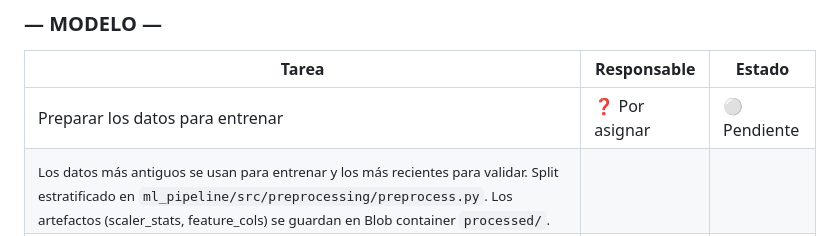
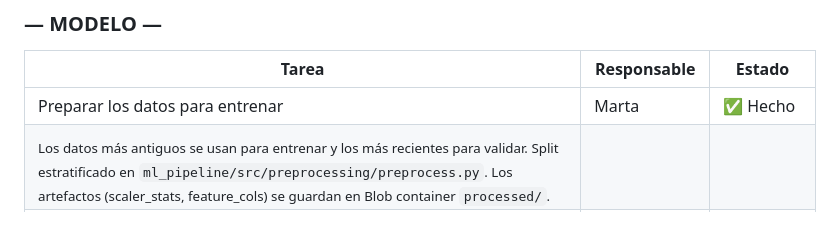
Before and after one commit to alejandrobtez/RetailCoreLogistics, a Markdown page: README.md, the part around the change. Drawn GitHub-style.

```diff
--- a/README.md
+++ b/README.md
@@ -34,7 +34,7 @@ Pipeline de ML desplegado sobre **Microsoft Azure**: datos en Blob Storage, hist
 
 | Tarea | Responsable | Estado |
 |---|---|---|
-| Preparar los datos para entrenar | ❓ Por asignar | ⚪ Pendiente |
+| Preparar los datos para entrenar | Marta | ✅ Hecho |
 | <sub>Los datos más antiguos se usan para entrenar y los más recientes para validar. Split estratificado en `ml_pipeline/src/preprocessing/preprocess.py`. Los artefactos (scaler_stats, feature_cols) se guardan en Blob container `processed/`.</sub> | | |
 | Entrenar y elegir el mejor modelo | ❓ Por asignar | ⚪ Pendiente |
 | <sub>Probamos Logistic Regression, Random Forest y XGBoost. Nos quedamos con el que mejor detecte fallos (métrica: Average Precision). Objetivo AUC-ROC ≥ 0.80. El modelo ganador se guarda en Blob `models/best_model.pkl` y se registra en **Azure ML Model Registry** vía MLflow. Ejecutar: `python pipeline.py`</sub> | | |
```
